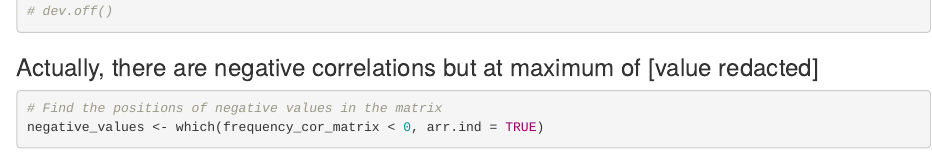
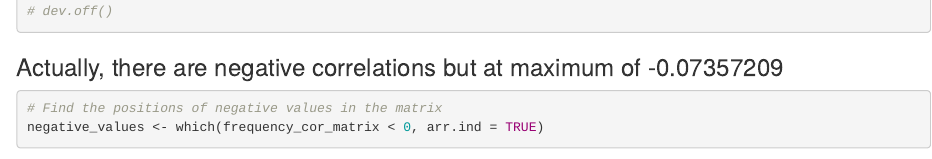
Before and after one commit to KaiwenYangUT/Air-Pollution-Prediction-from-Fracking-Signals, an R Markdown document (notebooks/02_summary_correlation_plots.Rmd): the page in a window 1100 px wide, from 5740 px down. Rendered offline with R 4.5, knitr and Pandoc, with nearby package versions; some code elsewhere in the file could not run offline.

Commit message:
Restore results redacted earlier (correlation note, pasted model metrics)
Results such as metrics and coefficients may be published; only raw data
is confidential. Restores the negative-correlation note in notebook 02
and the four pasted-metric cells in the STA497 Python notebook (cell
sources only; outputs remain stripped).

Co-Authored-By: Claude Opus 5.5 <noreply@anthropic.com>

````diff
--- a/notebooks/02_summary_correlation_plots.Rmd
+++ b/notebooks/02_summary_correlation_plots.Rmd
@@ -288,7 +288,7 @@ title("Frequency Correlation Heat Map", line = 3)  # Adjust `line` as needed
 # dev.off()
 ```
 
-### Actually, there are negative correlations but at maximum of [value redacted]
+### Actually, there are negative correlations but at maximum of -0.07357209
 ```{r}
 # Find the positions of negative values in the matrix
 negative_values <- which(frequency_cor_matrix < 0, arr.ind = TRUE)
````
Also changed, not shown: 1 other file.
